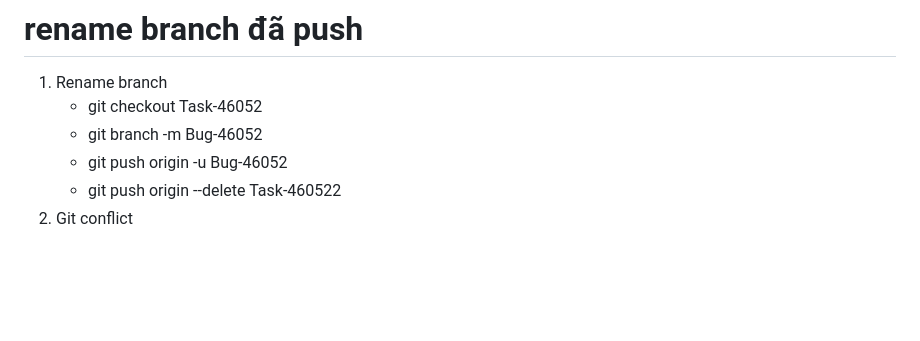
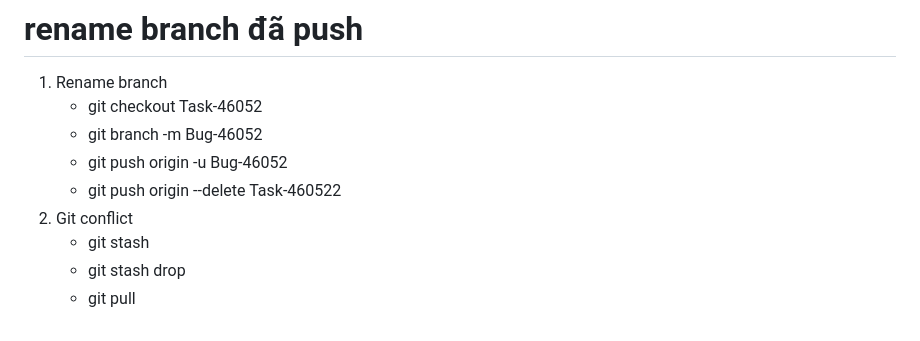
Before and after one commit to tridotrong/git-training, a Markdown page: readme.md, the part around the change. GitHub-like rendering; blank space fills up the shorter version.

Commit message:
git-test-conflict-3

```diff
--- a/readme.md
+++ b/readme.md
@@ -71,3 +71,6 @@
    - git push origin -u Bug-46052
    - git push origin --delete Task-460522
 2. Git conflict
+   - git stash
+   - git stash drop
+   - git pull
```
